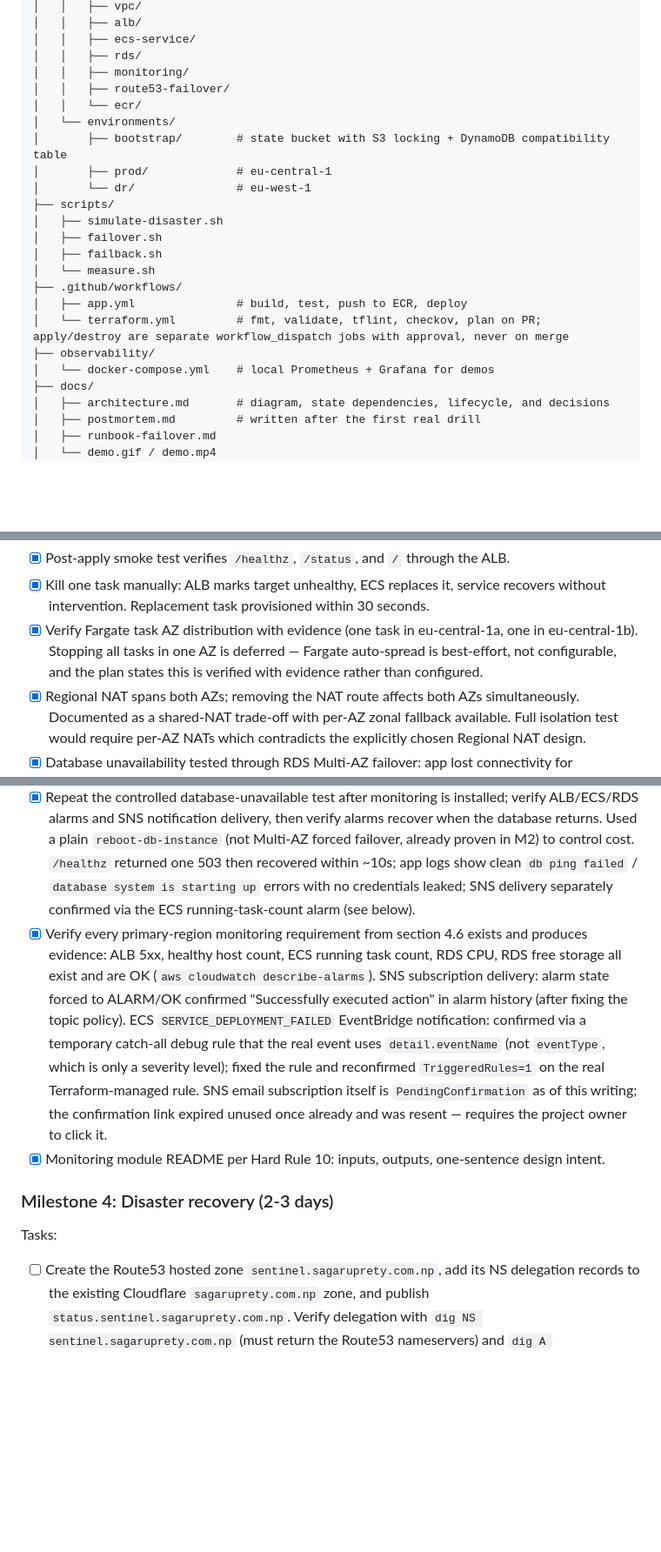
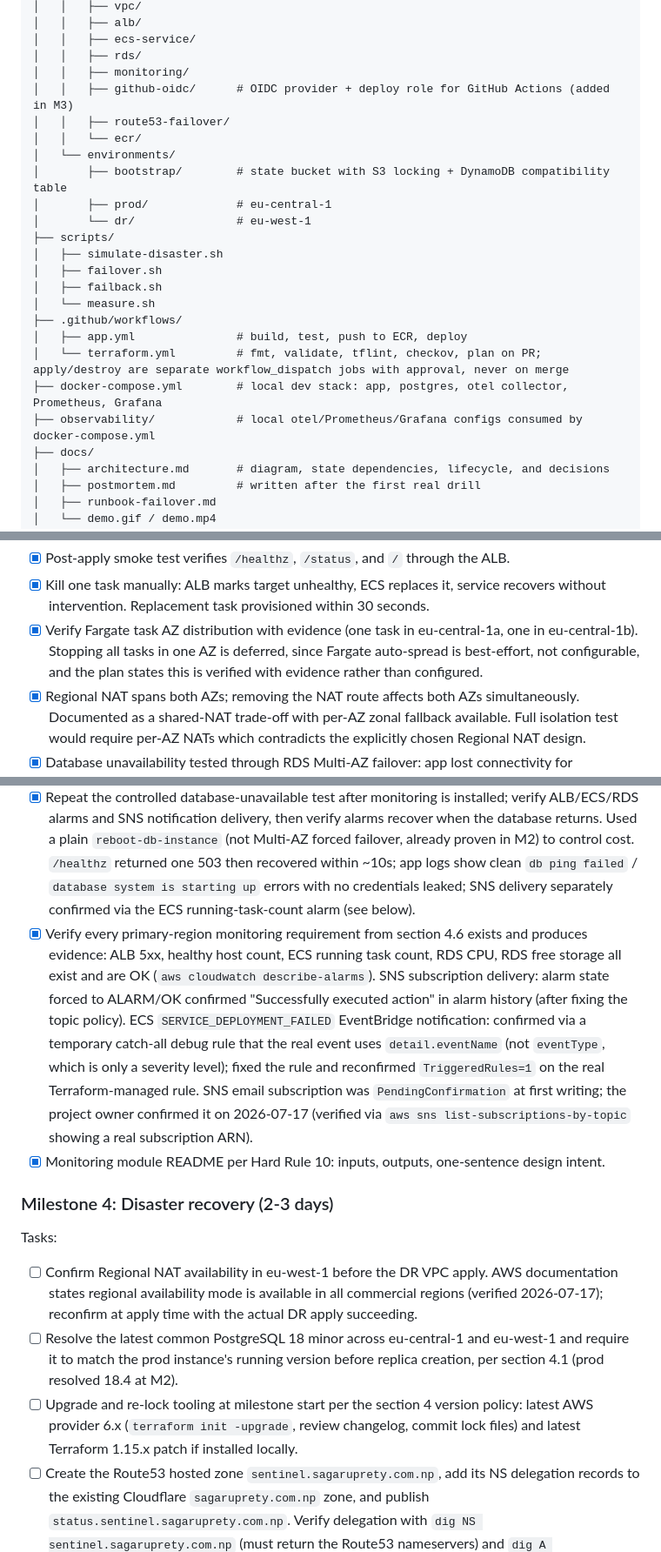
Before and after one commit to sagar-uprety/sentinal-aws-disastor-recovery, a Markdown page: plan.md, 3 parts joined by grey strips. Shown at 87% size. Rendered like a GitHub page; blank space fills up the shorter version.

```diff
--- a/plan.md
+++ b/plan.md
@@ -193,6 +193,7 @@ aws-resilient-status-page/
 │   │   ├── ecs-service/
 │   │   ├── rds/
 │   │   ├── monitoring/
+│   │   ├── github-oidc/      # OIDC provider + deploy role for GitHub Actions (added in M3)
 │   │   ├── route53-failover/
 │   │   └── ecr/
 │   └── environments/
@@ -207,8 +208,8 @@ aws-resilient-status-page/
 ├── .github/workflows/
 │   ├── app.yml               # build, test, push to ECR, deploy
 │   └── terraform.yml         # fmt, validate, tflint, checkov, plan on PR; apply/destroy are separate workflow_dispatch jobs with approval, never on merge
-├── observability/
-│   └── docker-compose.yml    # local Prometheus + Grafana for demos
+├── docker-compose.yml        # local dev stack: app, postgres, otel collector, Prometheus, Grafana
+├── observability/            # local otel/Prometheus/Grafana configs consumed by docker-compose.yml
 ├── docs/
 │   ├── architecture.md       # diagram, state dependencies, lifecycle, and decisions
 │   ├── postmortem.md         # written after the first real drill
@@ -265,7 +266,7 @@ Acceptance criteria:
 - [x] App reachable via ALB DNS, /status shows checks flowing (google.com and github.com up).
 - [x] Post-apply smoke test verifies `/healthz`, `/status`, and `/` through the ALB.
 - [x] Kill one task manually: ALB marks target unhealthy, ECS replaces it, service recovers without intervention. Replacement task provisioned within 30 seconds.
-- [x] Verify Fargate task AZ distribution with evidence (one task in eu-central-1a, one in eu-central-1b). Stopping all tasks in one AZ is deferred — Fargate auto-spread is best-effort, not configurable, and the plan states this is verified with evidence rather than configured.
+- [x] Verify Fargate task AZ distribution with evidence (one task in eu-central-1a, one in eu-central-1b). Stopping all tasks in one AZ is deferred, since Fargate auto-spread is best-effort, not configurable, and the plan states this is verified with evidence rather than configured.
 - [x] Regional NAT spans both AZs; removing the NAT route affects both AZs simultaneously. Documented as a shared-NAT trade-off with per-AZ zonal fallback available. Full isolation test would require per-AZ NATs which contradicts the explicitly chosen Regional NAT design.
 - [x] Database unavailability tested through RDS Multi-AZ failover: app lost connectivity for approximately 63 seconds, ALB returned errors, app reconnected automatically after failover completed. Structured logs identify DB dependency without leaking credentials.
 - [x] RDS is Multi-AZ verified via API, then forced failover via reboot-db-instance. Application-visible downtime: approximately 63 seconds.
@@ -290,11 +291,14 @@ Acceptance criteria:
 - [x] Grafana dashboard shows live data during a demo session. Verified via `aws ecs execute-command` into the Grafana task: `/api/health` ok, "Sentinel" dashboard provisioned and searchable, Prometheus datasource configured and default.
 - [x] Verify OTLP metrics flow from app through collector to Prometheus; confirm the Grafana dashboard shows live check data during a demo session. Confirmed via live Prometheus query through the same exec channel: `sentinel_target_up{target="https://github.com"}=1`, `sentinel_target_up{target="https://www.google.com"}=1`.
 - [x] Repeat the controlled database-unavailable test after monitoring is installed; verify ALB/ECS/RDS alarms and SNS notification delivery, then verify alarms recover when the database returns. Used a plain `reboot-db-instance` (not Multi-AZ forced failover, already proven in M2) to control cost. `/healthz` returned one 503 then recovered within ~10s; app logs show clean `db ping failed` / `database system is starting up` errors with no credentials leaked; SNS delivery separately confirmed via the ECS running-task-count alarm (see below).
-- [x] Verify every primary-region monitoring requirement from section 4.6 exists and produces evidence: ALB 5xx, healthy host count, ECS running task count, RDS CPU, RDS free storage all exist and are OK (`aws cloudwatch describe-alarms`). SNS subscription delivery: alarm state forced to ALARM/OK confirmed "Successfully executed action" in alarm history (after fixing the topic policy). ECS `SERVICE_DEPLOYMENT_FAILED` EventBridge notification: confirmed via a temporary catch-all debug rule that the real event uses `detail.eventName` (not `eventType`, which is only a severity level); fixed the rule and reconfirmed `TriggeredRules=1` on the real Terraform-managed rule. SNS email subscription itself is `PendingConfirmation` as of this writing; the confirmation link expired unused once already and was resent — requires the project owner to click it.
+- [x] Verify every primary-region monitoring requirement from section 4.6 exists and produces evidence: ALB 5xx, healthy host count, ECS running task count, RDS CPU, RDS free storage all exist and are OK (`aws cloudwatch describe-alarms`). SNS subscription delivery: alarm state forced to ALARM/OK confirmed "Successfully executed action" in alarm history (after fixing the topic policy). ECS `SERVICE_DEPLOYMENT_FAILED` EventBridge notification: confirmed via a temporary catch-all debug rule that the real event uses `detail.eventName` (not `eventType`, which is only a severity level); fixed the rule and reconfirmed `TriggeredRules=1` on the real Terraform-managed rule. SNS email subscription was `PendingConfirmation` at first writing; the project owner confirmed it on 2026-07-17 (verified via `aws sns list-subscriptions-by-topic` showing a real subscription ARN).
 - [x] Monitoring module README per Hard Rule 10: inputs, outputs, one-sentence design intent.
 
 ### Milestone 4: Disaster recovery (2-3 days)
 Tasks:
+- [ ] Confirm Regional NAT availability in eu-west-1 before the DR VPC apply. AWS documentation states regional availability mode is available in all commercial regions (verified 2026-07-17); reconfirm at apply time with the actual DR apply succeeding.
+- [ ] Resolve the latest common PostgreSQL 18 minor across eu-central-1 and eu-west-1 and require it to match the prod instance's running version before replica creation, per section 4.1 (prod resolved 18.4 at M2).
+- [ ] Upgrade and re-lock tooling at milestone start per the section 4 version policy: latest AWS provider 6.x (`terraform init -upgrade`, review changelog, commit lock files) and latest Terraform 1.15.x patch if installed locally.
 - [ ] Create the Route53 hosted zone `sentinel.sagaruprety.com.np`, add its NS delegation records to the existing Cloudflare `sagaruprety.com.np` zone, and publish `status.sentinel.sagaruprety.com.np`. Verify delegation with `dig NS sentinel.sagaruprety.com.np` (must return the Route53 nameservers) and `dig A status.sentinel.sagaruprety.com.np` (must resolve through Route53, not Cloudflare).
 - [ ] Provision Route53 ARC routing controls only for the drill and verify the `$2.50/cluster-hour` cost in Infracost or AWS pricing evidence. The project owner controls teardown after recording.
 - [ ] environments/dr composing the same modules: VPC with free S3 gateway endpoint, optional paid interface endpoints disabled, ALB, ECS (desired_count 0), ECR replication.
```
Also changed, not shown: other parts of plan.md (+2 -2 lines), docs/milestone-3-evidence.md (+6 -6 lines), 1 other file.
